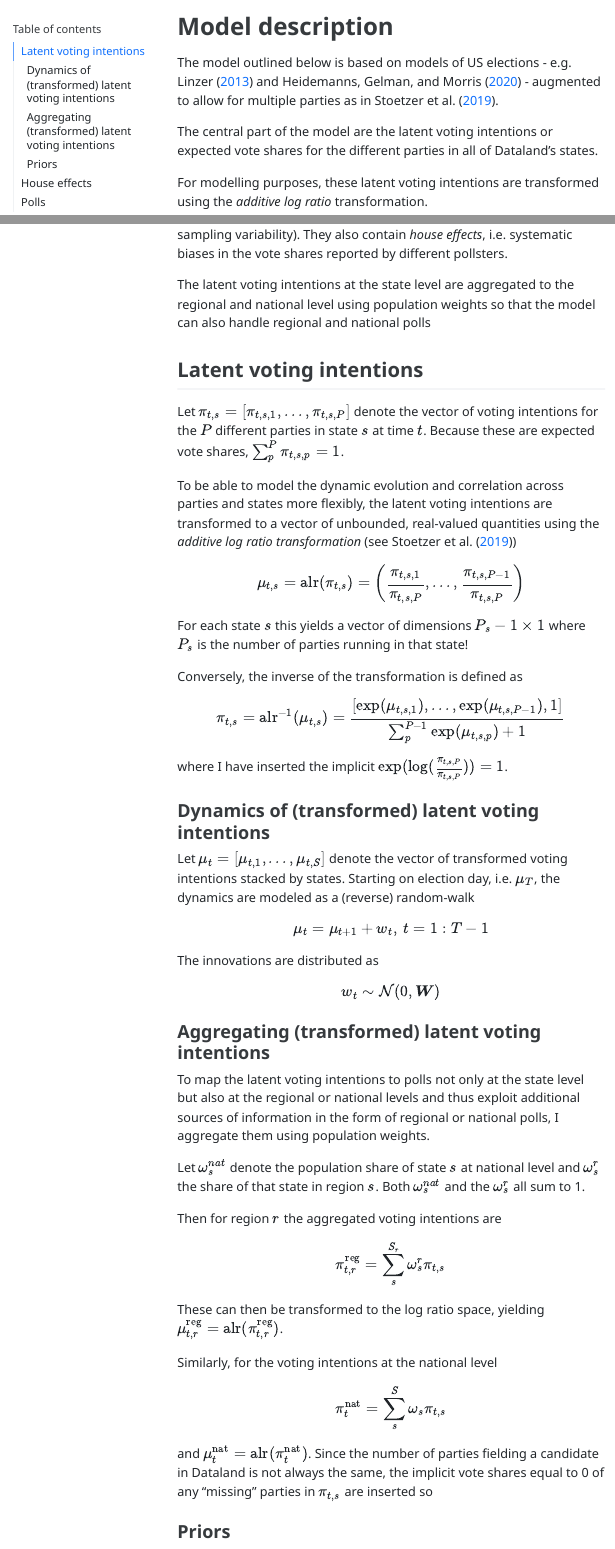
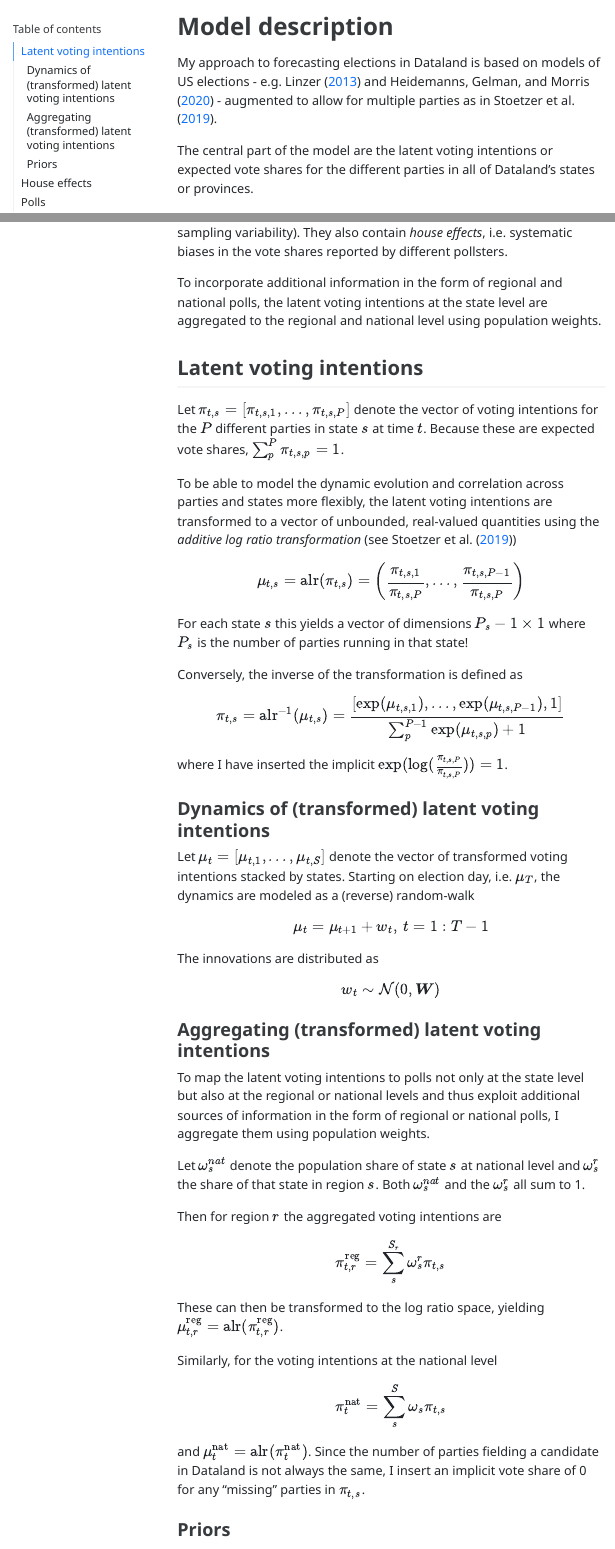
Before and after one commit to philippotto-hauber/election-model, a Quarto document (model_description.qmd): the page in a window 1100 px wide, from its top, and a second part further down, joined at a grey line. The pictures show the output file model_description.html that the author committed with the source, opened offline; menus at the side of the page are left out.

Commit message:
update model description

```diff
--- a/model_description.qmd
+++ b/model_description.qmd
@@ -9,15 +9,15 @@ editor: visual
 bibliography: references.bib
 ---
 
-The model outlined below is based on models of US elections - e.g. @Linzer_2013 and @Heidemanns_2020 - augmented to allow for multiple parties as in @Stoetzer_etal_2019.
+My approach to forecasting elections in Dataland is based on models of US elections - e.g. @Linzer_2013 and @Heidemanns_2020 - augmented to allow for multiple parties as in @Stoetzer_etal_2019.
 
-The central part of the model are the latent voting intentions or expected vote shares for the different parties in all of Dataland's states.
+The central part of the model are the latent voting intentions or expected vote shares for the different parties in all of Dataland's states or provinces.
 
 For modelling purposes, these latent voting intentions are transformed using the *additive log ratio* transformation.
 
 In the model, the latent voting intentions are inferred from polling data. However, polls do **not** just reflect the expected vote shares (up to sampling variability). They also contain *house effects*, i.e. systematic biases in the vote shares reported by different pollsters.
 
-The latent voting intentions at the state level are aggregated to the regional and national level using population weights so that the model can also handle regional and national polls
+To incorporate additional information in the form of regional and national polls, the latent voting intentions at the state level are aggregated to the regional and national level using population weights.
 
 ## Latent voting intentions
 
@@ -73,7 +73,7 @@ $$
 \pi^{\text{nat}}_{t} = \sum_s^{S} \omega_s \pi_{t, s}
 $$
 
-and $\mu^{\text{nat}}_{t} = \text{alr}(\pi^{\text{nat}}_{t})$. Since the number of parties fielding a candidate in Dataland is not always the same, the implicit vote shares equal to 0 of any "missing" parties in $\pi_{t, s}$ are inserted so
+and $\mu^{\text{nat}}_{t} = \text{alr}(\pi^{\text{nat}}_{t})$. Since the number of parties fielding a candidate in Dataland is not always the same, I insert an implicit vote share of 0 for any "missing" parties in $\pi_{t, s}$.
 
 ### Priors
 
```
Also changed, not shown: model_description.html, model_description.qmd (4 more changed lines).
